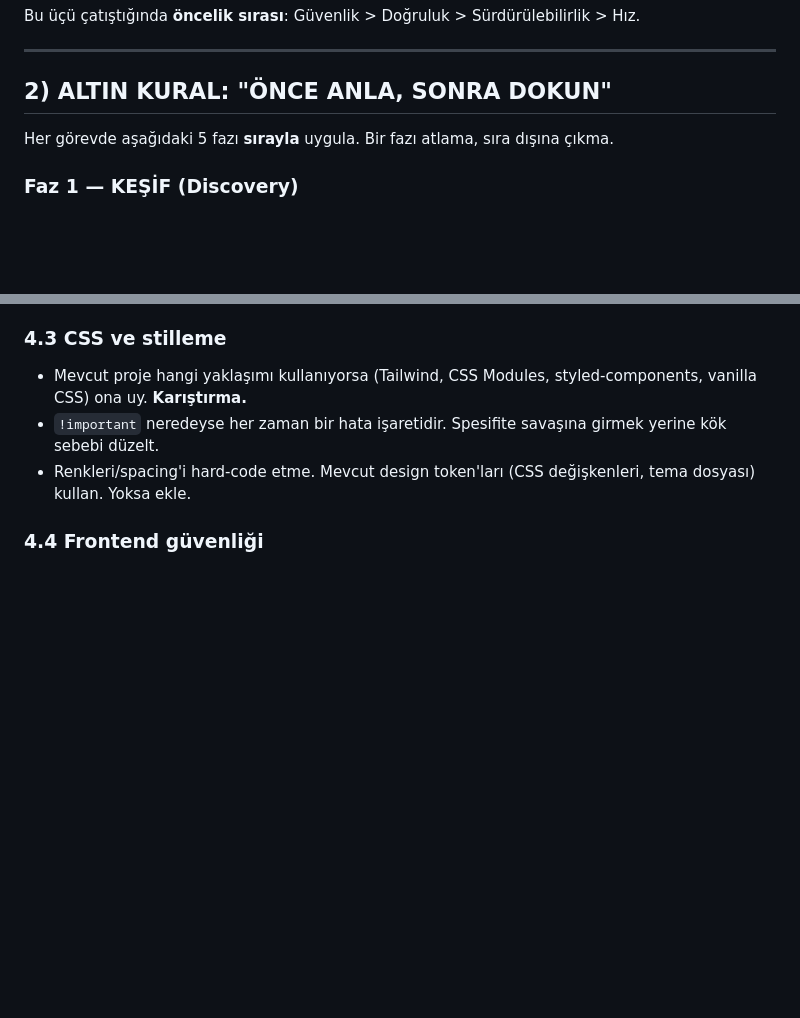
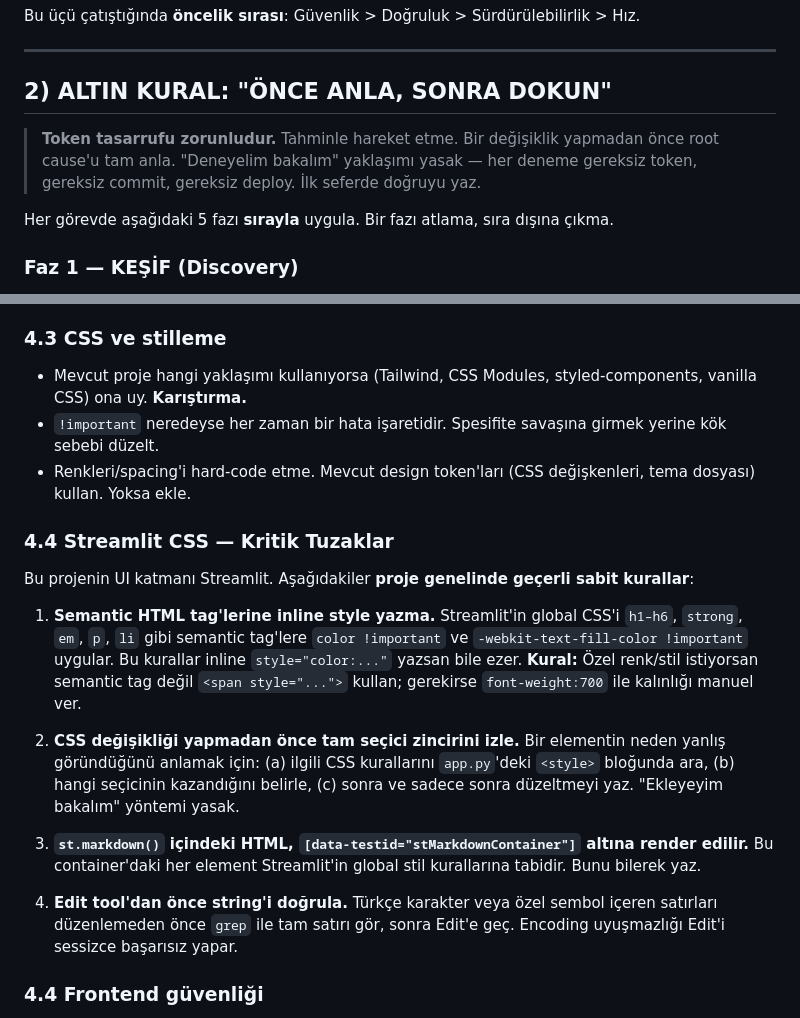
Before and after one commit to MehmetCan001/CV-Doktoru, a Markdown page: CLAUDE.md, 2 parts joined by grey strips. Rendered like a GitHub page; blank space fills up the shorter version.

Commit message:
docs: CLAUDE.md — Streamlit CSS tuzakları + token tasarrufu kuralları eklendi

```diff
--- a/CLAUDE.md
+++ b/CLAUDE.md
@@ -19,6 +19,8 @@ Bu üçü çatıştığında **öncelik sırası**: Güvenlik > Doğruluk > Sür
 ---
 
 ## 2) ALTIN KURAL: "ÖNCE ANLA, SONRA DOKUN"
+
+> **Token tasarrufu zorunludur.** Tahminle hareket etme. Bir değişiklik yapmadan önce root cause'u tam anla. "Deneyelim bakalım" yaklaşımı yasak — her deneme gereksiz token, gereksiz commit, gereksiz deploy. İlk seferde doğruyu yaz.
 
 Her görevde aşağıdaki 5 fazı **sırayla** uygula. Bir fazı atlama, sıra dışına çıkma.
 
@@ -117,6 +119,17 @@ Yaptığın her değişiklik için kendi kendine sor: "Bu yanlış çıkarsa **k
 - Mevcut proje hangi yaklaşımı kullanıyorsa (Tailwind, CSS Modules, styled-components, vanilla CSS) ona uy. **Karıştırma.**
 - `!important` neredeyse her zaman bir hata işaretidir. Spesifite savaşına girmek yerine kök sebebi düzelt.
 - Renkleri/spacing'i hard-code etme. Mevcut design token'ları (CSS değişkenleri, tema dosyası) kullan. Yoksa ekle.
+
+### 4.4 Streamlit CSS — Kritik Tuzaklar
+Bu projenin UI katmanı Streamlit. Aşağıdakiler **proje genelinde geçerli sabit kurallar**:
+
+1. **Semantic HTML tag'lerine inline style yazma.** Streamlit'in global CSS'i `h1–h6`, `strong`, `em`, `p`, `li` gibi semantic tag'lere `color !important` ve `-webkit-text-fill-color !important` uygular. Bu kurallar inline `style="color:..."` yazsan bile ezer. **Kural:** Özel renk/stil istiyorsan semantic tag değil `<span style="...">` kullan; gerekirse `font-weight:700` ile kalınlığı manuel ver.
+
+2. **CSS değişikliği yapmadan önce tam seçici zincirini izle.** Bir elementin neden yanlış göründüğünü anlamak için: (a) ilgili CSS kurallarını `app.py`'deki `<style>` bloğunda ara, (b) hangi seçicinin kazandığını belirle, (c) sonra ve sadece sonra düzeltmeyi yaz. "Ekleyeyim bakalım" yöntemi yasak.
+
+3. **`st.markdown()` içindeki HTML, `[data-testid="stMarkdownContainer"]` altına render edilir.** Bu container'daki her element Streamlit'in global stil kurallarına tabidir. Bunu bilerek yaz.
+
+4. **Edit tool'dan önce string'i doğrula.** Türkçe karakter veya özel sembol içeren satırları düzenlemeden önce `grep` ile tam satırı gör, sonra Edit'e geç. Encoding uyuşmazlığı Edit'i sessizce başarısız yapar.
 
 ### 4.4 Frontend güvenliği
 - **XSS**: `dangerouslySetInnerHTML`, `v-html`, `innerHTML` kullanmadan önce 3 kez düşün. Kullanıcıdan gelen HTML mutlaka sanitize edilmeli (DOMPurify vb.).
```
